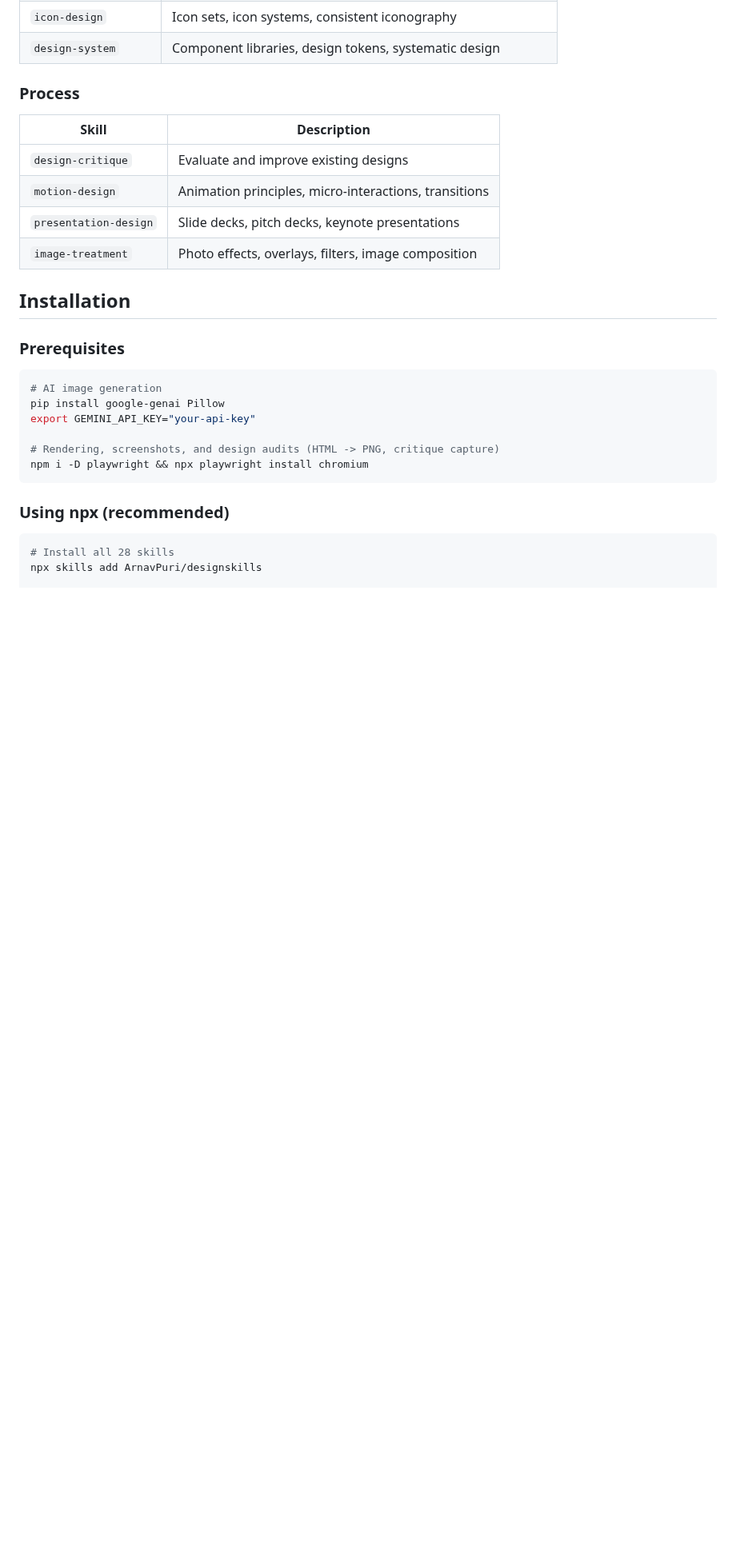
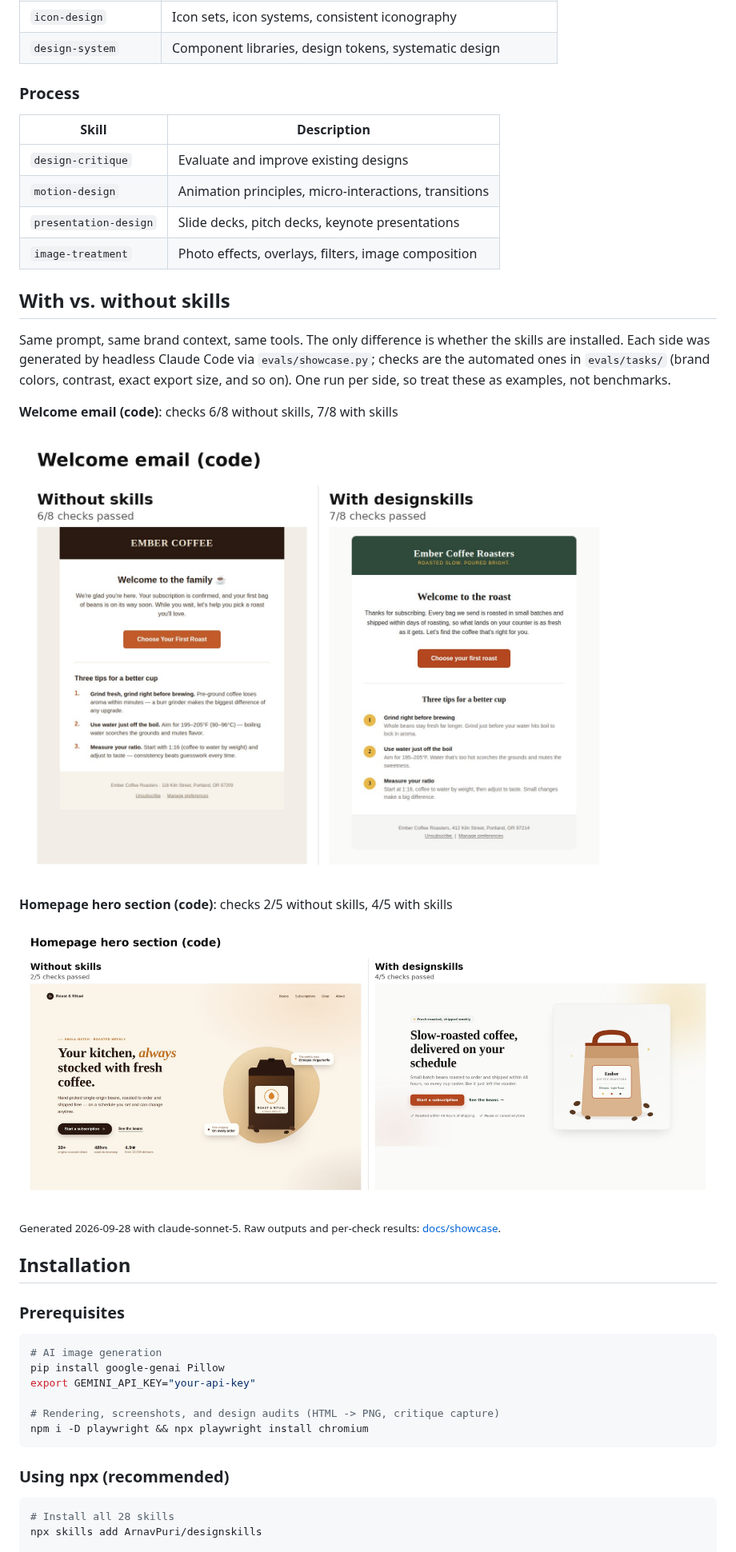
Before and after one commit to ArnavPuri/designskills, a Markdown page: README.md, the part around the change. Shown at 80% size. Drawn GitHub-style; pictures changed too: docs/showcase/email-design.jpg (added), docs/showcase/hero-section.jpg (added); blank space fills up the shorter version.

```diff
--- a/README.md
+++ b/README.md
@@ -64,6 +64,23 @@ Skills that make AI agents produce professional-grade graphic design, UI design,
 | `motion-design` | Animation principles, micro-interactions, transitions |
 | `presentation-design` | Slide decks, pitch decks, keynote presentations |
 | `image-treatment` | Photo effects, overlays, filters, image composition |
+
+<!-- showcase:start -->
+## With vs. without skills
+
+Same prompt, same brand context, same tools. The only difference is whether the skills are installed. Each side was generated by headless Claude Code via `evals/showcase.py`; checks are the automated ones in `evals/tasks/` (brand colors, contrast, exact export size, and so on). One run per side, so treat these as examples, not benchmarks.
+
+**Welcome email (code)**: checks 6/8 without skills, 7/8 with skills
+
+![email-design: without vs with skills](docs/showcase/email-design.jpg)
+
+**Homepage hero section (code)**: checks 2/5 without skills, 4/5 with skills
+
+![hero-section: without vs with skills](docs/showcase/hero-section.jpg)
+
+<sub>Generated 2026-09-28 with claude-sonnet-5. Raw outputs and per-check results: [docs/showcase](docs/showcase/results.json).</sub>
+
+<!-- showcase:end -->
 
 ## Installation
 
```
Also changed, not shown: docs/showcase/raw/email-design-baseline.png (added), docs/showcase/raw/email-design-skills.png (added), docs/showcase/raw/hero-section-baseline.png (added), docs/showcase/raw/hero-section-skills.png (added), 3 other files.
